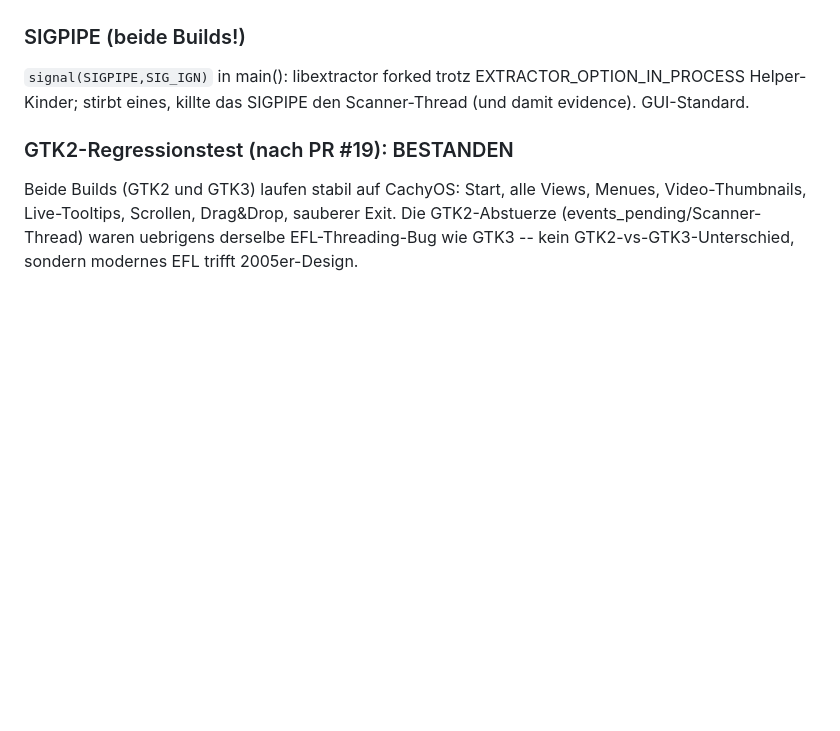
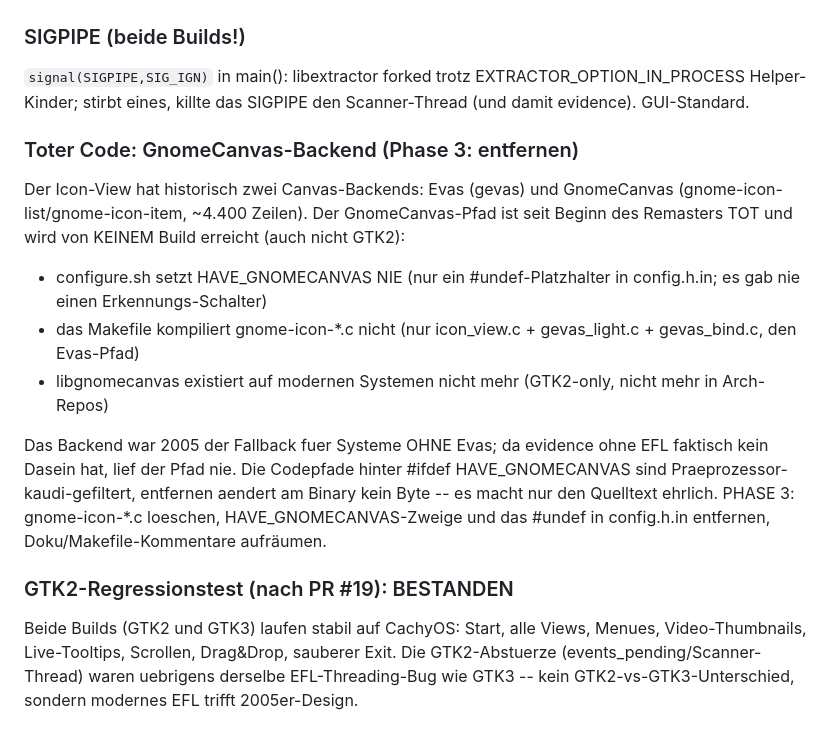
Before and after one commit to TraubeMinze734/evidence-remaster, a Markdown page: PROJECT_STATUS.md, the part around the change. GitHub-like rendering; blank space fills up the shorter version.

Commit message:
docs: PROJECT_STATUS.md -- record that the GnomeCanvas backend is dead code (phase 3: remove)
HAVE_GNOMECANVAS is never defined by configure.sh and gnome-icon-*.c
(~4.4k lines) is not in the build list; no build (GTK2 or GTK3)
reaches it, and libgnomecanvas no longer exists on modern systems.
Document why and mark removal as the first phase-3 item.

Co-authored-by: TraubeMinze734 <TraubeMinze734@users.noreply.github.com>

```diff
--- a/PROJECT_STATUS.md
+++ b/PROJECT_STATUS.md
@@ -350,6 +350,28 @@ was not found" (Stale-Timeout-Handle beim Page-Switch-Race).
 EXTRACTOR_OPTION_IN_PROCESS Helper-Kinder; stirbt eines, killte das
 SIGPIPE den Scanner-Thread (und damit evidence). GUI-Standard.
 
+### Toter Code: GnomeCanvas-Backend (Phase 3: entfernen)
+
+Der Icon-View hat historisch zwei Canvas-Backends: Evas (gevas) und
+GnomeCanvas (gnome-icon-list/gnome-icon-item, ~4.400 Zeilen). Der
+GnomeCanvas-Pfad ist seit Beginn des Remasters TOT und wird von
+KEINEM Build erreicht (auch nicht GTK2):
+
+- configure.sh setzt HAVE_GNOMECANVAS NIE (nur ein #undef-Platzhalter
+  in config.h.in; es gab nie einen Erkennungs-Schalter)
+- das Makefile kompiliert gnome-icon-*.c nicht (nur icon_view.c +
+  gevas_light.c + gevas_bind.c, den Evas-Pfad)
+- libgnomecanvas existiert auf modernen Systemen nicht mehr
+  (GTK2-only, nicht mehr in Arch-Repos)
+
+Das Backend war 2005 der Fallback fuer Systeme OHNE Evas; da evidence
+ohne EFL faktisch kein Dasein hat, lief der Pfad nie. Die Codepfade
+hinter #ifdef HAVE_GNOMECANVAS sind Praeprozessor-kaudi-gefiltert,
+entfernen aendert am Binary kein Byte -- es macht nur den Quelltext
+ehrlich. PHASE 3: gnome-icon-*.c loeschen, HAVE_GNOMECANVAS-Zweige
+und das #undef in config.h.in entfernen, Doku/Makefile-Kommentare
+aufräumen.
+
 ### GTK2-Regressionstest (nach PR #19): BESTANDEN
 
 Beide Builds (GTK2 und GTK3) laufen stabil auf CachyOS: Start, alle
```
